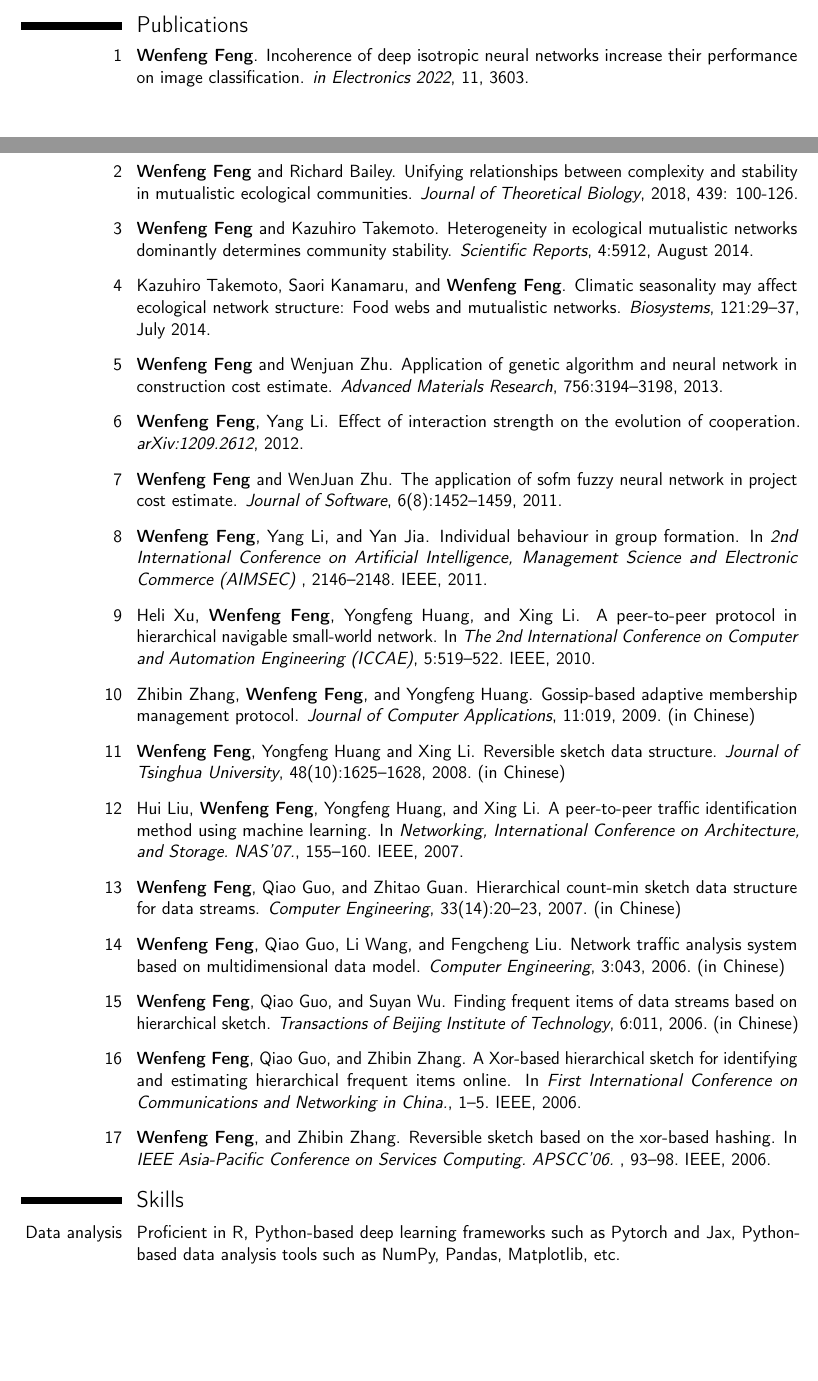
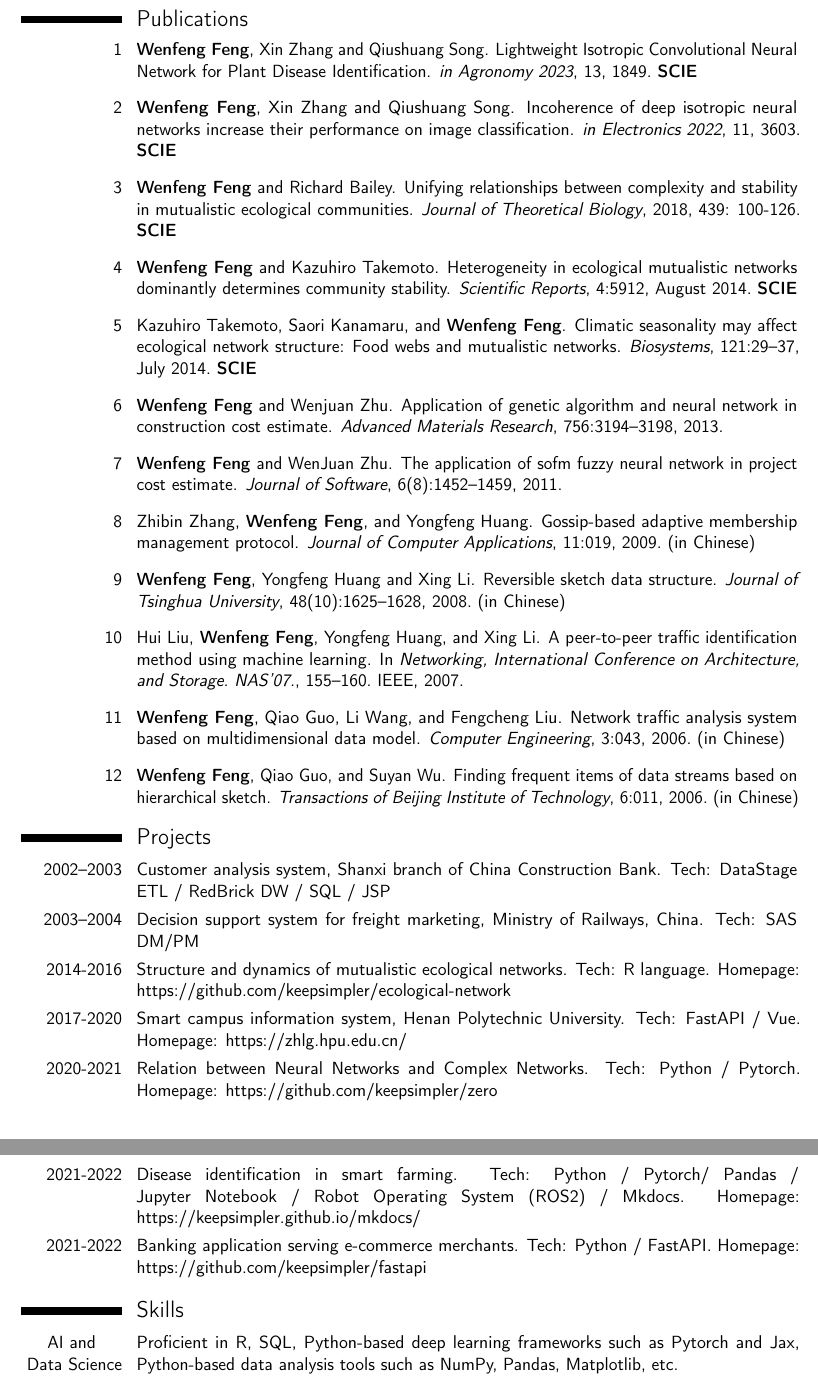
Before and after one commit to keepsimpler/sunyata, a LaTeX CV (doc/cv/cv-feng.tex): two parts of pages 1 and 2 of 3 before the commit and two parts of pages 2 and 3 of 3 after it, joined at a grey line, cut so that both start at the same text, the shorter picture padded with empty space. Compiled offline with pdfLaTeX.

Commit message:
update cv

```diff
--- a/doc/cv/cv-feng.tex
+++ b/doc/cv/cv-feng.tex
@@ -21,7 +21,8 @@
 \address{School of Computer Science and Technology}{Henan Polytechnic University, China}%{UK}
 % \address{Kawazu 680-4}{Iizuka-shi Fukuoka 8208502}{Japan}% optional, remove / comment the line if not wanted; the "postcode city" and "country" arguments can be omitted or provided empty
 \email{fengwenfeng@gmail.com}                               % optional, remove / comment the line if not wanted
-\homepage{https://keepsimpler.github.io/smartfarming/}                         % optional, remove / comment the line if not wanted
+\homepage{https://scholar.google.com/citations?user=MkdpGWMAAAAJ}                         % optional, remove / comment the line if not wanted
+% \homepage{https://keepsimpler.github.io/mkdocs/}                         % optional, remove / comment the line if not wanted
 %\social[linkedin]{oliver.feng}                        % optional, remove / comment the line if not wanted
 %\social[twitter]{showu}                             % optional, remove / comment the line if not wanted
 \social[github]{github.com/keepsimpler}                              % optional, remove / comment the line if not wanted
@@ -93 +100,2 @@
 
+\cventry{1996--2000}{Software Development Engineer}{}{Henan Branch of China Construction Bank}{}{
@@ -109,10 +117,7 @@
-\cvitem{2008--2010}{Program of National Natural Science Foundation of China (no. 60703053) \newline Modelling of dynamic heterogeneity of self-organized overlay network and its optimization}
-
-% \section{Projects}
-% \cvitem{2003--2004}{Decision support system for freight marketing, Ministry of Railways, China. Tech. SAS Base/DW/DM.}
-% \cvitem{2002--2003}{Customer analysis system, Shanxi branch of China Construction Bank. Tech. DataStage ETL / RedBrick DW / SQL / JSP}
-% \cvitem{2004--2005}{nTracker network flow management system. Tech. Real time data streaming.}
-
+\cvitem{2012--2014}{Program for New Century Excellent Talents in University of China (no. NCET-11-0942)}
+% \newline Stability of theoretical and empirical complex networks
+\cvitem{2008--2010}{Program of National Natural Science Foundation of China (no. 60703053) }
+% \newline Modelling of dynamic heterogeneity of self-organized overlay network and its optimization
 
 
 % Publications from a BibTeX file without multibib
@@ -124,26 +129,31 @@
 \begin{thebibliography}{10}
 
 \bibitem{feng2021replicator}
-\textbf{Wenfeng Feng}.
+\textbf{Wenfeng Feng}, Xin Zhang and Qiushuang Song.
+\newblock Lightweight Isotropic Convolutional Neural Network for Plant Disease Identification.
+\newblock {\em in Agronomy  2023}, 13, 1849. \textbf{SCIE}
+
+\bibitem{feng2021replicator}
+\textbf{Wenfeng Feng}, Xin Zhang and Qiushuang Song.
 \newblock Incoherence of deep isotropic neural networks increase their performance on image classification.
-\newblock {\em in Electronics 2022}, 11, 3603.
+\newblock {\em in Electronics 2022}, 11, 3603. \textbf{SCIE}
 
 \bibitem{feng2016critical}
 \textbf{Wenfeng Feng} and Richard Bailey.
 \newblock Unifying relationships between complexity and stability in mutualistic ecological communities.
-\newblock {\em Journal of Theoretical Biology}, 2018, 439: 100-126.
+\newblock {\em Journal of Theoretical Biology}, 2018, 439: 100-126. \textbf{SCIE}
 
 \bibitem{feng2014heterogeneity}
 \textbf{Wenfeng Feng} and Kazuhiro Takemoto.
 \newblock Heterogeneity in ecological mutualistic networks dominantly
   determines community stability.
-\newblock {\em Scientific Reports}, 4:5912, August 2014.
+\newblock {\em Scientific Reports}, 4:5912, August 2014. \textbf{SCIE}
 
 \bibitem{feng2014climatic}
 Kazuhiro Takemoto, Saori Kanamaru, and \textbf{Wenfeng Feng}.
 \newblock Climatic seasonality may affect ecological network structure: Food
   webs and mutualistic networks.
-\newblock {\em Biosystems}, 121:29--37, July 2014.
+\newblock {\em Biosystems}, 121:29--37, July 2014. \textbf{SCIE}
 
 \bibitem{feng2013application}
 \textbf{Wenfeng Feng} and Wenjuan Zhu.
@@ -151,10 +161,10 @@ Kazuhiro Takemoto, Saori Kanamaru, and \textbf{Wenfeng Feng}.
   cost estimate.
 \newblock {\em Advanced Materials Research}, 756:3194--3198, 2013.
 
-\bibitem{wenfeng2012effect}
-\textbf{Wenfeng Feng}, Yang Li.
-\newblock Effect of interaction strength on the evolution of cooperation.
-\newblock {\em arXiv:1209.2612}, 2012.
+% \bibitem{wenfeng2012effect}
+% \textbf{Wenfeng Feng}, Yang Li.
+% \newblock Effect of interaction strength on the evolution of cooperation.
+% \newblock {\em arXiv:1209.2612}, 2012.
 
 \bibitem{feng2011application}
 \textbf{Wenfeng Feng} and WenJuan Zhu.
@@ -162,16 +172,16 @@ Kazuhiro Takemoto, Saori Kanamaru, and \textbf{Wenfeng Feng}.
   estimate.
 \newblock {\em Journal of Software}, 6(8):1452--1459, 2011.
 
-\bibitem{feng2011individual}
-\textbf{Wenfeng Feng}, Yang Li, and Yan Jia.
-\newblock Individual behaviour in group formation.
-\newblock In {\em 2nd International Conference on Artificial Intelligence, Management Science and Electronic Commerce (AIMSEC) }, 2146--2148. IEEE, 2011.
+% \bibitem{feng2011individual}
+% \textbf{Wenfeng Feng}, Yang Li, and Yan Jia.
+% \newblock Individual behaviour in group formation.
+% \newblock In {\em 2nd International Conference on Artificial Intelligence, Management Science and Electronic Commerce (AIMSEC) }, 2146--2148. IEEE, 2011.
 
-\bibitem{heli2010peer}
-Heli Xu, \textbf{Wenfeng Feng}, Yongfeng Huang, and Xing Li.
-\newblock A peer-to-peer protocol in hierarchical navigable small-world
-  network.
-\newblock In {\em The 2nd International Conference on Computer and Automation Engineering (ICCAE)}, 5:519--522. IEEE, 2010.
+% \bibitem{heli2010peer}
+% Heli Xu, \textbf{Wenfeng Feng}, Yongfeng Huang, and Xing Li.
+% \newblock A peer-to-peer protocol in hierarchical navigable small-world
+%   network.
+% \newblock In {\em The 2nd International Conference on Computer and Automation Engineering (ICCAE)}, 5:519--522. IEEE, 2010.
 
 \bibitem{feng2009gossip}
 Zhibin Zhang, \textbf{Wenfeng Feng}, and Yongfeng Huang.
@@ -188,10 +198,10 @@ Hui Liu, \textbf{Wenfeng Feng}, Yongfeng Huang, and Xing Li.
 \newblock A peer-to-peer traffic identification method using machine learning.
 \newblock In {\em Networking, International Conference on Architecture, and Storage. NAS'07.}, 155--160. IEEE, 2007.
 
-\bibitem{feng2007hierarchical}
-\textbf{Wenfeng Feng}, Qiao Guo, and Zhitao Guan.
-\newblock Hierarchical count-min sketch data structure for data streams.
-\newblock {\em Computer Engineering}, 33(14):20--23, 2007. (in Chinese)
+% \bibitem{feng2007hierarchical}
+% \textbf{Wenfeng Feng}, Qiao Guo, and Zhitao Guan.
+% \newblock Hierarchical count-min sketch data structure for data streams.
+% \newblock {\em Computer Engineering}, 33(14):20--23, 2007. (in Chinese)
 
 \bibitem{feng2006network}
 \textbf{Wenfeng Feng}, Qiao Guo, Li~Wang, and Fengcheng Liu.
@@ -203,15 +213,15 @@ Hui Liu, \textbf{Wenfeng Feng}, Yongfeng Huang, and Xing Li.
 \newblock Finding frequent items of data streams based on hierarchical sketch.
 \newblock {\em Transactions of Beijing Institute of Technology}, 6:011, 2006. (in Chinese)
 
-\bibitem{feng2006xor}
-\textbf{Wenfeng Feng}, Qiao Guo, and Zhibin Zhang.
-\newblock A Xor-based hierarchical sketch for identifying and estimating hierarchical frequent items online.
-\newblock In {\em First International Conference on Communications and Networking in China.}, 1--5. IEEE, 2006.
+% \bibitem{feng2006xor}
+% \textbf{Wenfeng Feng}, Qiao Guo, and Zhibin Zhang.
+% \newblock A Xor-based hierarchical sketch for identifying and estimating hierarchical frequent items online.
+% \newblock In {\em First International Conference on Communications and Networking in China.}, 1--5. IEEE, 2006.
 
-\bibitem{feng2006reversible}
-\textbf{Wenfeng Feng}, and Zhibin Zhang.
-\newblock Reversible sketch based on the xor-based hashing.
-\newblock In {\em IEEE Asia-Pacific Conference on Services Computing. APSCC'06. }, 93--98. IEEE, 2006.
+% \bibitem{feng2006reversible}
+% \textbf{Wenfeng Feng}, and Zhibin Zhang.
+% \newblock Reversible sketch based on the xor-based hashing.
+% \newblock In {\em IEEE Asia-Pacific Conference on Services Computing. APSCC'06. }, 93--98. IEEE, 2006.
 
 \end{thebibliography}
 
@@ -227,8 +237,17 @@ Hui Liu, \textbf{Wenfeng Feng}, Yongfeng Huang, and Xing Li.
 %\bibliographystylemisc{plain}
 %\bibliographymisc{publications}                   % 'publications' is the name of a BibTeX file
 
+
+\section{Projects}
+\cvitem{2002--2003}{Customer analysis system, Shanxi branch of China Construction Bank. Tech: DataStage ETL / RedBrick DW / SQL / JSP}
+\cvitem{2003--2004}{Decision support system for freight marketing, Ministry of Railways, China. Tech: SAS DM/PM}
+\cvitem{2014-2016}{Structure and dynamics of mutualistic ecological networks. Tech: R language. Homepage: https://github.com/keepsimpler/ecological-network}
+\cvitem{2017-2020}{Smart campus information system, Henan Polytechnic University. Tech: FastAPI / Vue. Homepage: https://zhlg.hpu.edu.cn/}
+\cvitem{2020-2021}{Relation between Neural Networks and Complex Networks. Tech: Python / Pytorch. Homepage: https://github.com/keepsimpler/zero}
+\cvitem{2021-2022}{Disease identification in smart farming. Tech: Python / Pytorch/ Pandas / Jupyter Notebook / Robot Operating System (ROS2) / Mkdocs. Homepage: https://keepsimpler.github.io/mkdocs/}
+\cvitem{2021-2022}{Banking application serving e-commerce merchants. Tech: Python / FastAPI. Homepage: https://github.com/keepsimpler/fastapi}
+% \cvitem{2004--2005}{nTracker network flow management system. Tech. Real time data streaming.}
+
+
 \section{Skills}
-\cvitem{Data analysis}{Proficient in R, Python-based deep learning frameworks such as Pytorch and Jax, Python-based data analysis tools such as NumPy, Pandas, Matplotlib, etc.}
-\cvitem{Programming}{Proficient in Python and Python-based Web development framework such as Django.}
-\cvitem{Knowledge management}{Conversant in using Zotero, Notes, etc. to manage, organize, track documents and create new ideas.}
-
+\cvitem{AI and \newline Data Science}{Proficient in R, SQL, Python-based deep learning frameworks such as Pytorch and Jax, Python-based data analysis tools such as NumPy, Pandas, Matplotlib, etc.}
```
Also changed, not shown: doc/cv/cv-tech.jpg (added), doc/cv/cv-feng.tex (59 more changed lines).
